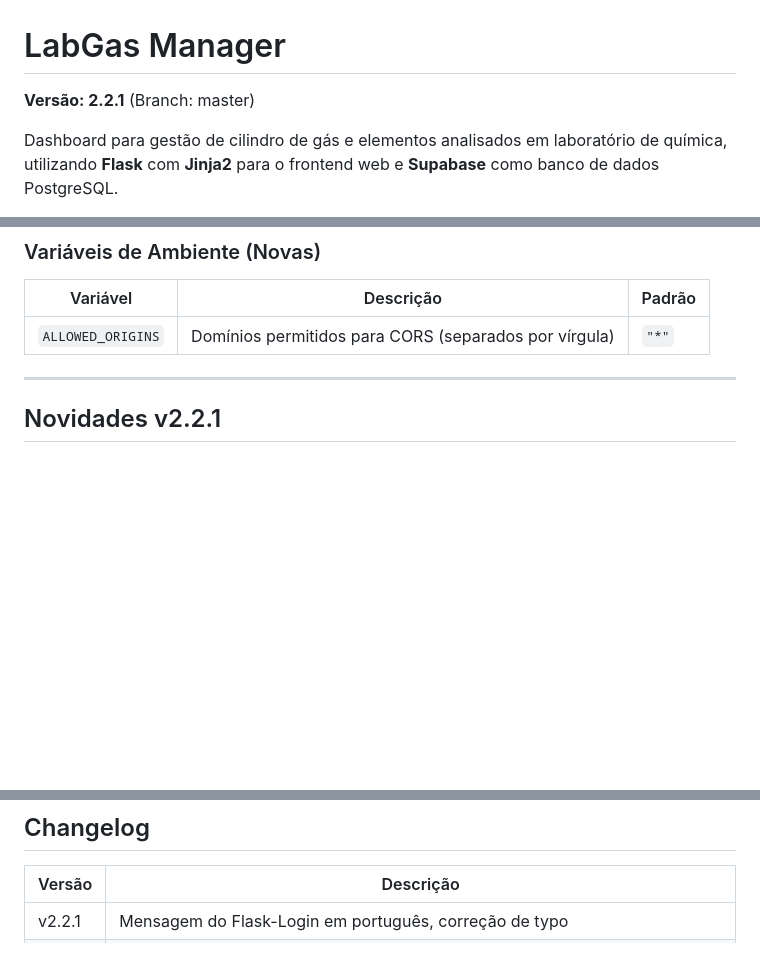
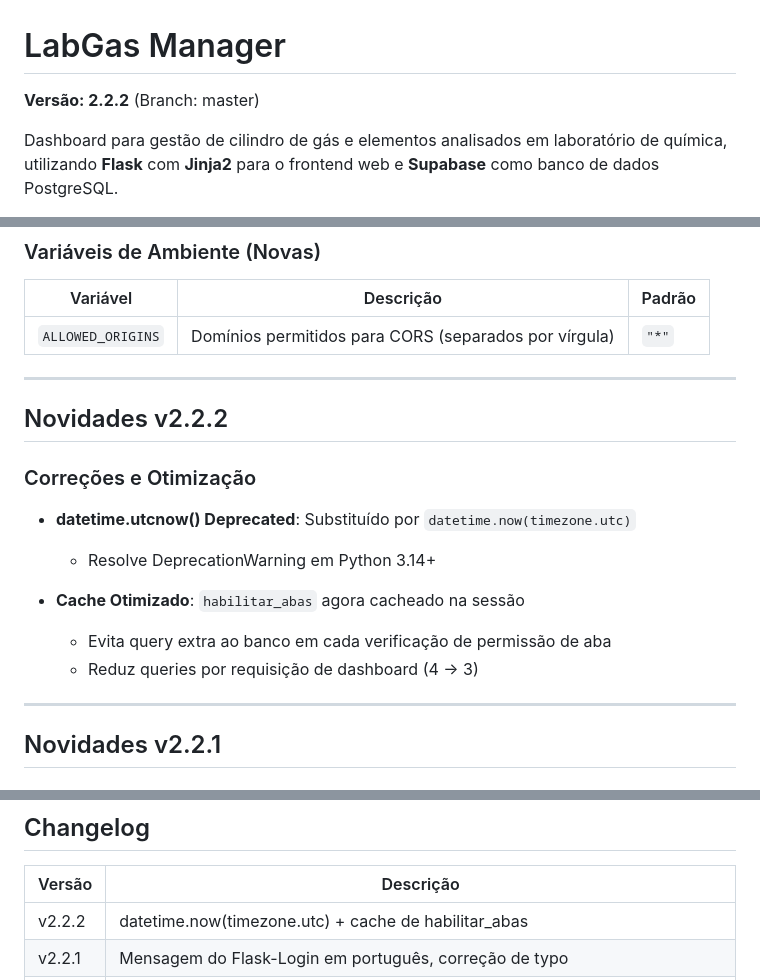
Before and after one commit to cavalcanteprofissional/lagbas-manager, a Markdown page: README.MD, 3 parts joined by grey strips. Drawn GitHub-style; blank space fills up the shorter version.

Commit message:
docs: update to v2.2.2 - datetime.utcnow fix + cache optimization
- Update version to v2.2.2 in README.MD
- Add Fase 18 to TODO.MD
- Add to changelog

```diff
--- a/README.MD
+++ b/README.MD
@@ -1,6 +1,6 @@
 # LabGas Manager
 
-**Versão: 2.2.1** (Branch: master)
+**Versão: 2.2.2** (Branch: master)
 
 Dashboard para gestão de cilindro de gás e elementos analisados em laboratório de química, utilizando **Flask** com **Jinja2** para o frontend web e **Supabase** como banco de dados PostgreSQL.
 
@@ -739,6 +739,19 @@ O frontend estará disponível em: `http://localhost:5000`
 
 ---
 
+## Novidades v2.2.2
+
+### Correções e Otimização
+
+- **datetime.utcnow() Deprecated**: Substituído por `datetime.now(timezone.utc)`
+  - Resolve DeprecationWarning em Python 3.14+
+
+- **Cache Otimizado**: `habilitar_abas` agora cacheado na sessão
+  - Evita query extra ao banco em cada verificação de permissão de aba
+  - Reduz queries por requisição de dashboard (4 → 3)
+
+---
+
 ## Novidades v2.2.1
 
 ### Localização Portuguese
@@ -754,6 +767,7 @@ O frontend estará disponível em: `http://localhost:5000`
 
 | Versão | Descrição |
 |--------|-----------|
+| v2.2.2 | datetime.now(timezone.utc) + cache de habilitar_abas |
 | v2.2.1 | Mensagem do Flask-Login em português, correção de typo |
 | v2.2.0 | Rate limiting em sessão, verificação is_user_active, CORS configurável, CASCADE deletes, cache, variáveis de ambiente, NUMERIC precisão, FK CASCADE |
 | v2.1.0 | Sistema completo de paleta de cores por KPI |
```
Also changed, not shown: TODO.MD (+24 -0 lines).
